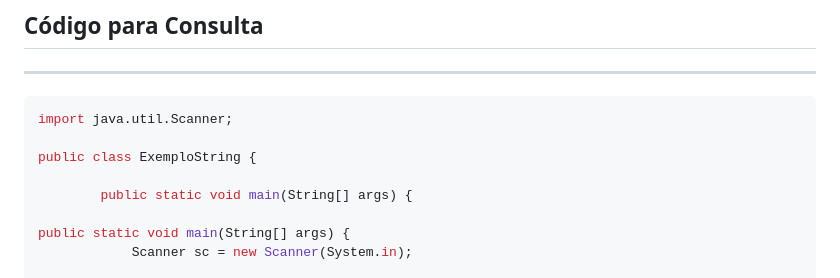
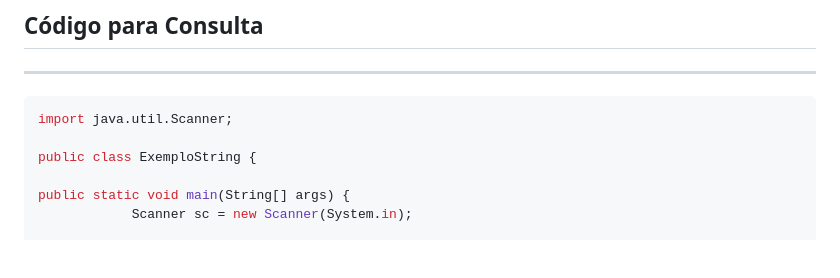
Before and after one commit to andre2024senai/java_senai, a Markdown page: desenvolvimento_de_sistemas/String/README.md, the part around the change. GitHub-like rendering; blank space fills up the shorter version.

Commit message:
Refactor main method in ExemploString class

```diff
--- a/desenvolvimento_de_sistemas/String/README.md
+++ b/desenvolvimento_de_sistemas/String/README.md
@@ -10,8 +10,6 @@
 import java.util.Scanner;
 
 public class ExemploString {
-
-		public static void main(String[] args) {
 
 public static void main(String[] args) {
 	        Scanner sc = new Scanner(System.in);
```
